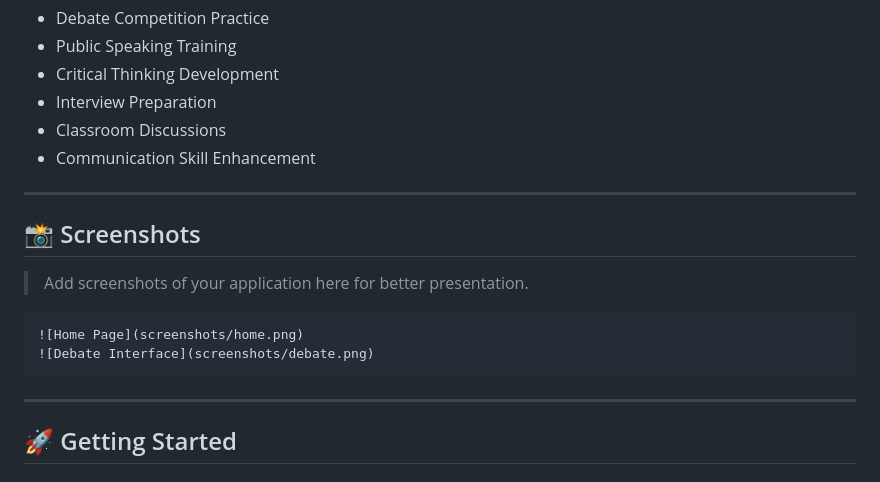
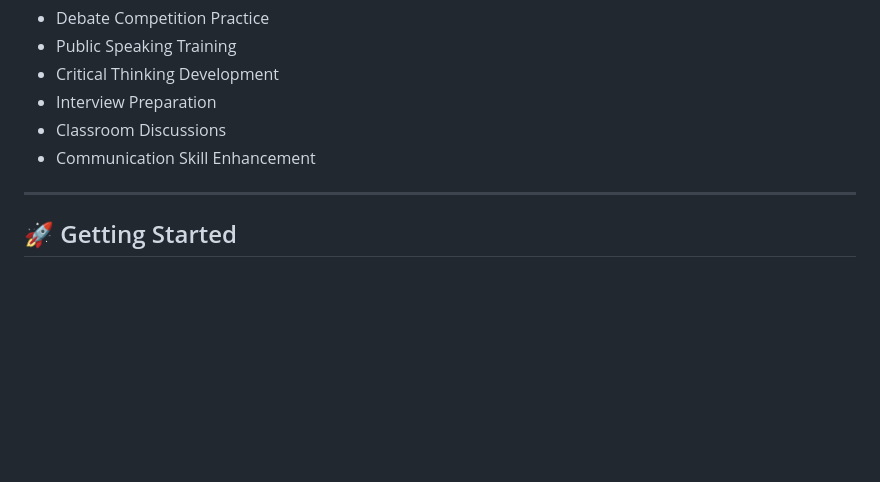
Before and after one commit to Godson-82/Debate-Arena, a Markdown page: README.md, the part around the change. Rendered like a GitHub page; blank space fills up the shorter version.

````diff
--- a/README.md
+++ b/README.md
@@ -105,17 +105,6 @@ Debate-Arena/
 
 ---
 
-## 📸 Screenshots
-
-> Add screenshots of your application here for better presentation.
-
-```markdown
-![Home Page](screenshots/home.png)
-![Debate Interface](screenshots/debate.png)
-```
-
----
-
 ## 🚀 Getting Started
 
 ### Clone the Repository
````
